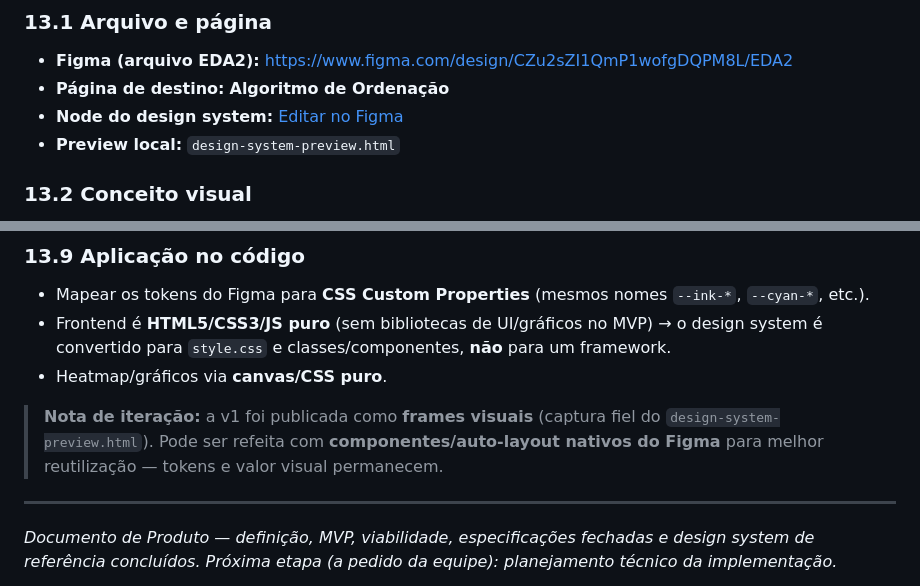
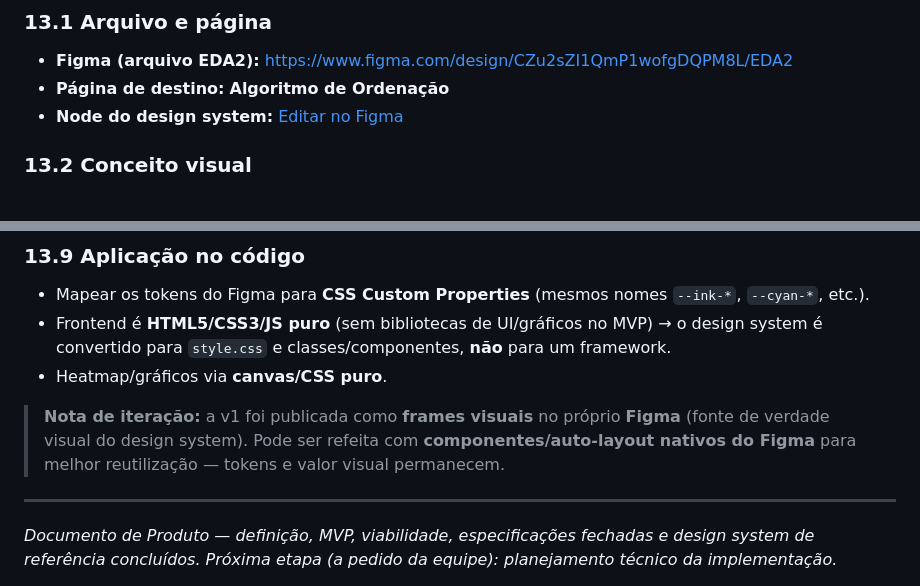
Before and after one commit to eda2-2026/G20_Ordenacao_EDA2-2026.2, a Markdown page: PRODUCT.md, 2 parts joined by grey strips. Drawn GitHub-style.

```diff
--- a/PRODUCT.md
+++ b/PRODUCT.md
@@ -267,7 +267,6 @@ Camada de Aplicação (web estática — abrir index.html)
 - **Figma (arquivo EDA2):** https://www.figma.com/design/CZu2sZI1QmP1wofgDQPM8L/EDA2
 - **Página de destino:** **Algoritmo de Ordenação**
 - **Node do design system:** [Editar no Figma](https://www.figma.com/design/CZu2sZI1QmP1wofgDQPM8L/EDA2?node-id=16-2)
-- **Preview local:** `design-system-preview.html`
 
 ### 13.2 Conceito visual
 > **"Music Intelligence"** — interface escura, sofisticada e orientada a dados, com energia de plataformas musicais (Spotify, Apple Music, Deezer) **sem** copiar a identidade de nenhuma delas.
@@ -334,7 +333,7 @@ Camada de Aplicação (web estática — abrir index.html)
 - Frontend é **HTML5/CSS3/JS puro** (sem bibliotecas de UI/gráficos no MVP) → o design system é convertido para `style.css` e classes/componentes, **não** para um framework.
 - Heatmap/gráficos via **canvas/CSS puro**.
 
-> **Nota de iteração:** a v1 foi publicada como **frames visuais** (captura fiel do `design-system-preview.html`). Pode ser refeita com **componentes/auto-layout nativos do Figma** para melhor reutilização — tokens e valor visual permanecem.
+> **Nota de iteração:** a v1 foi publicada como **frames visuais** no próprio **Figma** (fonte de verdade visual do design system). Pode ser refeita com **componentes/auto-layout nativos do Figma** para melhor reutilização — tokens e valor visual permanecem.
 
 ---
 
```
Also changed, not shown: other parts of PRODUCT.md (+3 -3 lines).
